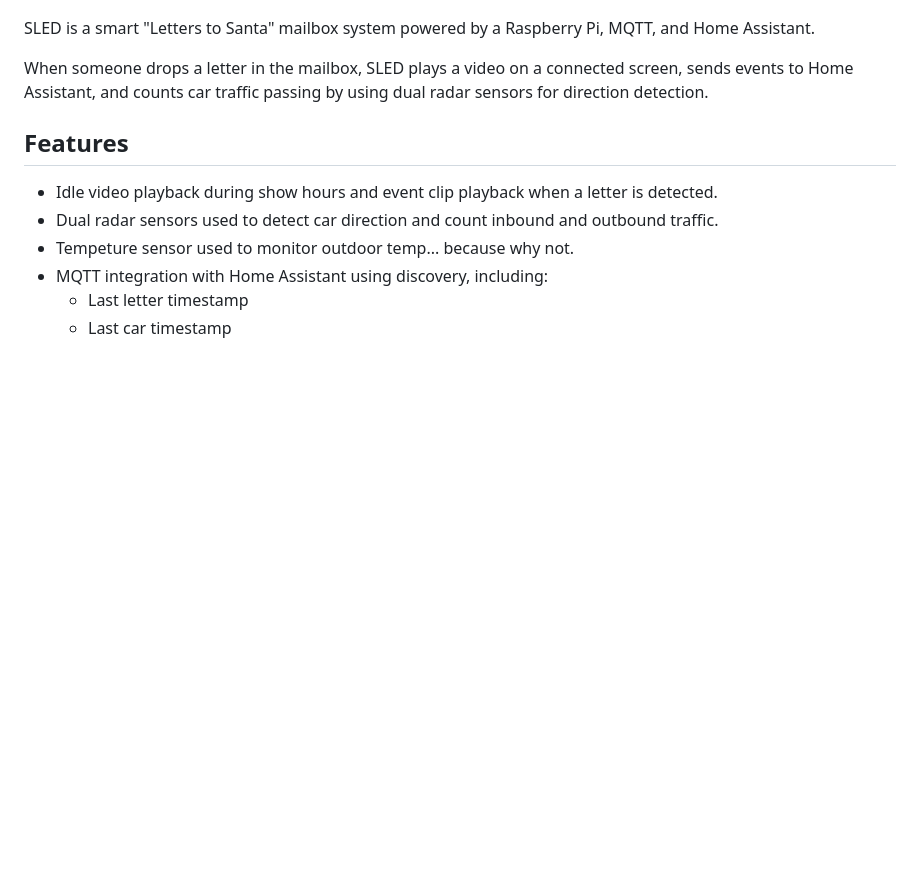
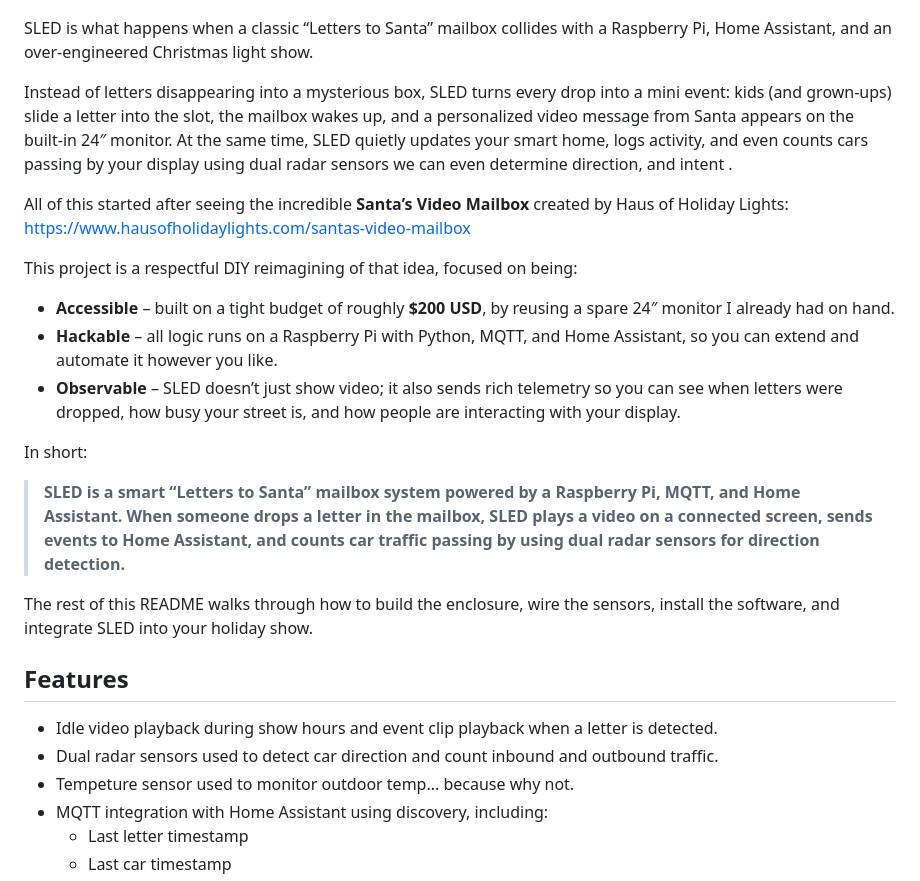
Before and after one commit to focusedonsound/sled-mailbox, a Markdown page: README.md, the part around the change. Rendered like a GitHub page; blank space fills up the shorter version.

Commit message:
Update readme text

```diff
--- a/README.md
+++ b/README.md
@@ -8,9 +8,24 @@
   </a>
 </p>
 
-SLED is a smart "Letters to Santa" mailbox system powered by a Raspberry Pi, MQTT, and Home Assistant.
+SLED is what happens when a classic “Letters to Santa” mailbox collides with a Raspberry Pi, Home Assistant, and an over-engineered Christmas light show.
 
-When someone drops a letter in the mailbox, SLED plays a video on a connected screen, sends events to Home Assistant, and counts car traffic passing by using dual radar sensors for direction detection.
+Instead of letters disappearing into a mysterious box, SLED turns every drop into a mini event:
+kids (and grown-ups) slide a letter into the slot, the mailbox wakes up, and a personalized video message from Santa appears on the built-in 24″ monitor. At the same time, SLED quietly updates your smart home, logs activity, and even counts cars passing by your display using dual radar sensors we can even determine direction, and intent .
+
+All of this started after seeing the incredible **Santa’s Video Mailbox** created by Haus of Holiday Lights:
+https://www.hausofholidaylights.com/santas-video-mailbox
+
+This project is a respectful DIY reimagining of that idea, focused on being:
+- **Accessible** – built on a tight budget of roughly **$200 USD**, by reusing a spare 24″ monitor I already had on hand.
+- **Hackable** – all logic runs on a Raspberry Pi with Python, MQTT, and Home Assistant, so you can extend and automate it however you like.
+- **Observable** – SLED doesn’t just show video; it also sends rich telemetry so you can see when letters were dropped, how busy your street is, and how people are interacting with your display.
+
+In short:
+
+> **SLED is a smart “Letters to Santa” mailbox system powered by a Raspberry Pi, MQTT, and Home Assistant. When someone drops a letter in the mailbox, SLED plays a video on a connected screen, sends events to Home Assistant, and counts car traffic passing by using dual radar sensors for direction detection.**
+
+The rest of this README walks through how to build the enclosure, wire the sensors, install the software, and integrate SLED into your holiday show.
 
 ## Features
 
```
